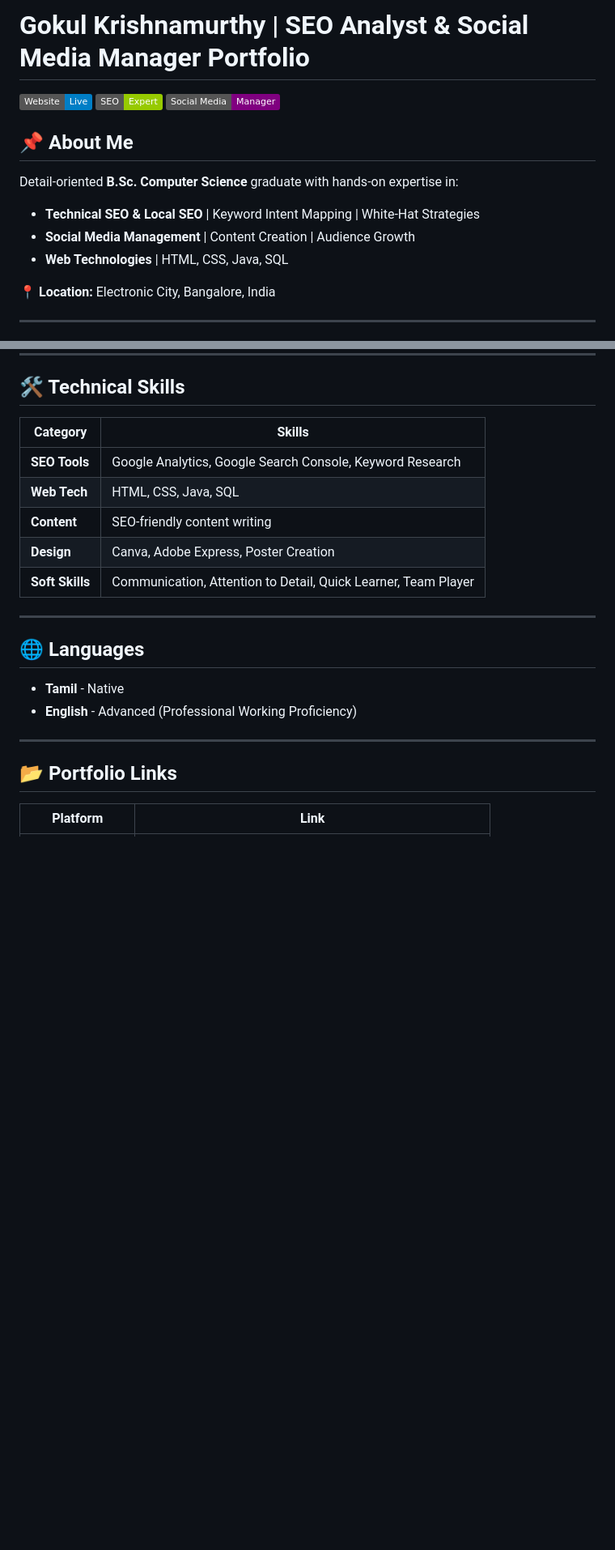
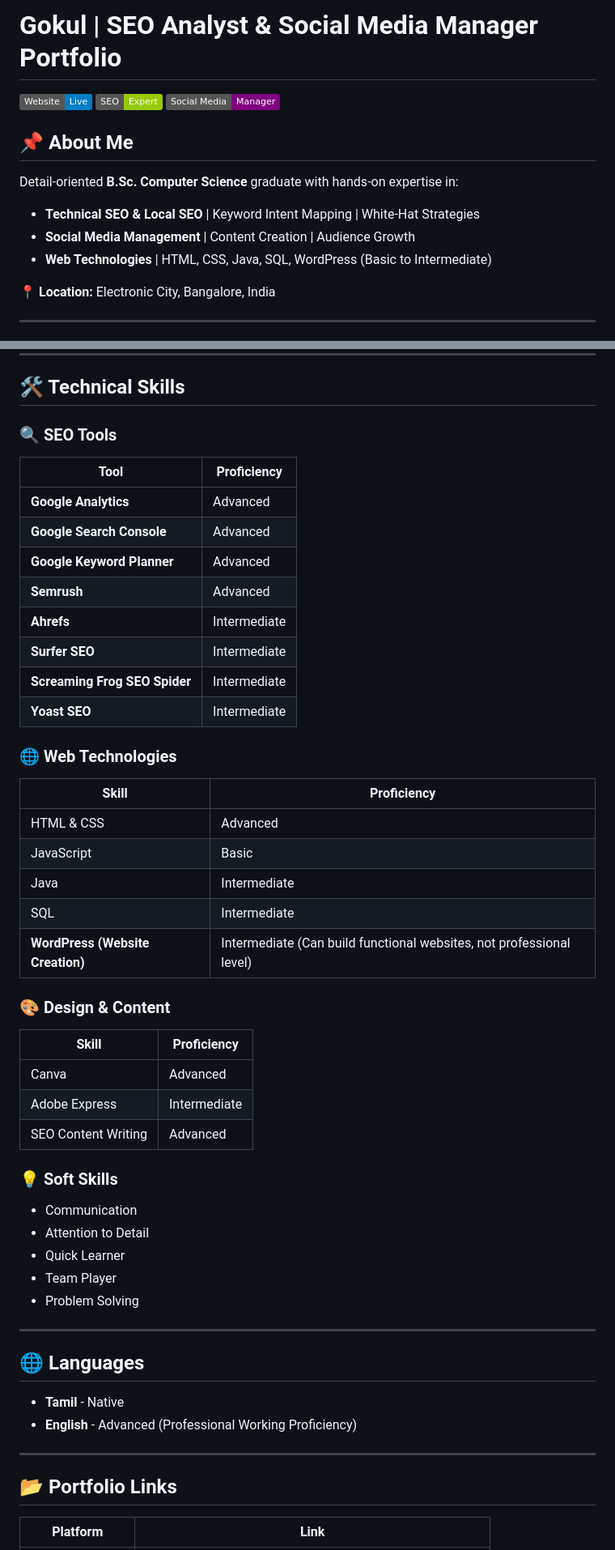
Before and after one commit to gokulkrish90/gokul-portfolio, a Markdown page: README.md, 2 parts joined by grey strips. Shown at 81% size. Drawn GitHub-style; badges without logos; blank space fills up the shorter version.

```diff
--- a/README.md
+++ b/README.md
@@ -1,4 +1,4 @@
-# Gokul Krishnamurthy | SEO Analyst & Social Media Manager Portfolio
+# Gokul | SEO Analyst & Social Media Manager Portfolio
 
 [![Website](https://img.shields.io/badge/Website-Live-blue)](https://gokulkrish90.github.io/gokul-portfolio)
 [![SEO](https://img.shields.io/badge/SEO-Expert-green)](https://github.com/gokulkrish90)
@@ -9,7 +9,7 @@
 Detail-oriented **B.Sc. Computer Science** graduate with hands-on expertise in:
 - **Technical SEO & Local SEO** | Keyword Intent Mapping | White-Hat Strategies
 - **Social Media Management** | Content Creation | Audience Growth
-- **Web Technologies** | HTML, CSS, Java, SQL
+- **Web Technologies** | HTML, CSS, Java, SQL, WordPress (Basic to Intermediate)
 
 📍 **Location:** Electronic City, Bangalore, India
 
@@ -91,13 +97,40 @@ Detail-oriented **B.Sc. Computer Science** graduate with hands-on expertise in:
 
 ## 🛠️ Technical Skills
 
-| Category | Skills |
-|----------|--------|
-| **SEO Tools** | Google Analytics, Google Search Console, Keyword Research |
-| **Web Tech** | HTML, CSS, Java, SQL |
-| **Content** | SEO-friendly content writing |
-| **Design** | Canva, Adobe Express, Poster Creation |
-| **Soft Skills** | Communication, Attention to Detail, Quick Learner, Team Player |
+### 🔍 SEO Tools
+| Tool | Proficiency |
+|------|-------------|
+| **Google Analytics** | Advanced |
+| **Google Search Console** | Advanced |
+| **Google Keyword Planner** | Advanced |
+| **Semrush** | Advanced |
+| **Ahrefs** | Intermediate |
+| **Surfer SEO** | Intermediate |
+| **Screaming Frog SEO Spider** | Intermediate |
+| **Yoast SEO** | Intermediate |
+
+### 🌐 Web Technologies
+| Skill | Proficiency |
+|-------|-------------|
+| HTML & CSS | Advanced |
+| JavaScript | Basic |
+| Java | Intermediate |
+| SQL | Intermediate |
+| **WordPress (Website Creation)** | Intermediate (Can build functional websites, not professional level) |
+
+### 🎨 Design & Content
+| Skill | Proficiency |
+|-------|-------------|
+| Canva | Advanced |
+| Adobe Express | Intermediate |
+| SEO Content Writing | Advanced |
+
+### 💡 Soft Skills
+- Communication
+- Attention to Detail
+- Quick Learner
+- Team Player
+- Problem Solving
 
 ---
 
```
Also changed, not shown: other parts of README.md (+17 -6 lines).
